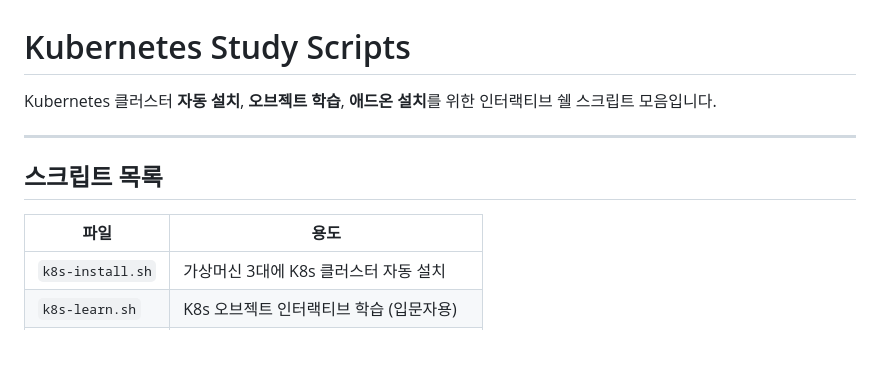
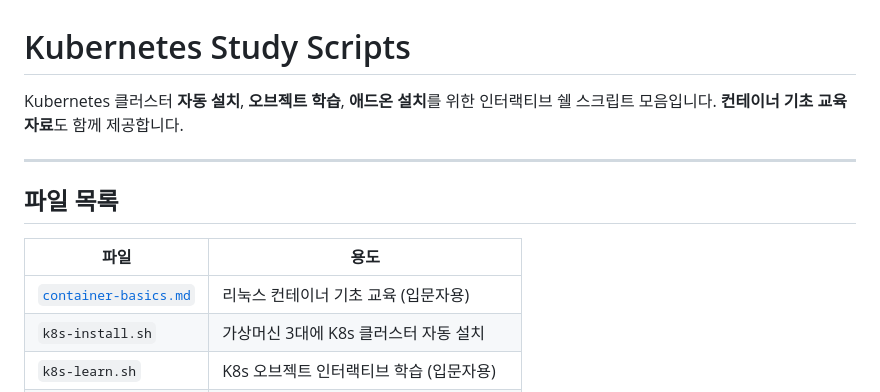
Before and after one commit to kjin17/k8s_study, a Markdown page: README.md, the part around the change. Rendered like a GitHub page; blank space fills up the shorter version.

Commit message:
Update README to include container basics education material
컨테이너 기초 교육 자료(container-basics.md) 링크를 파일 목록에 추가.

Co-Authored-By: Claude Opus 4.6 <noreply@anthropic.com>

```diff
--- a/README.md
+++ b/README.md
@@ -1,13 +1,15 @@
 # Kubernetes Study Scripts
 
 Kubernetes 클러스터 **자동 설치**, **오브젝트 학습**, **애드온 설치**를 위한 인터랙티브 쉘 스크립트 모음입니다.
+**컨테이너 기초 교육 자료**도 함께 제공합니다.
 
 ---
 
-## 스크립트 목록
+## 파일 목록
 
 | 파일 | 용도 |
 |------|------|
+| [`container-basics.md`](container-basics.md) | 리눅스 컨테이너 기초 교육 (입문자용) |
 | `k8s-install.sh` | 가상머신 3대에 K8s 클러스터 자동 설치 |
 | `k8s-learn.sh`   | K8s 오브젝트 인터랙티브 학습 (입문자용) |
 | `k8s-addon.sh`   | 자주 쓰는 오픈소스 애드온 인터랙티브 설치 |
```
